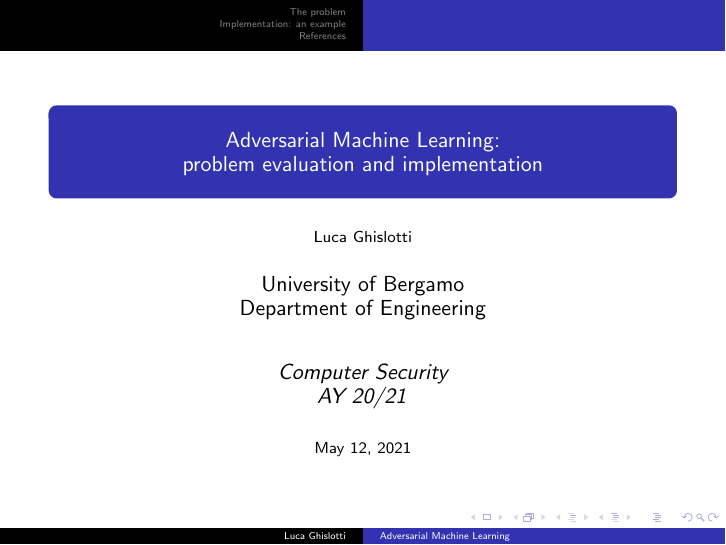
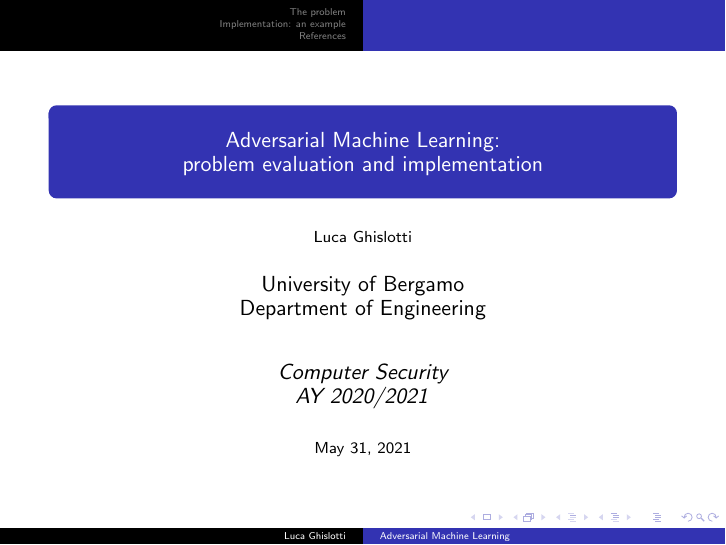
Before and after one commit to lucaghislo/adversarial_machine_learning, LaTeX slides (latex_document/assignment.tex): page 1 of 25. Compiled offline with pdfLaTeX.

Commit message:
latex file update

```diff
--- a/latex_document/assignment.tex
+++ b/latex_document/assignment.tex
@@ -18,12 +18,12 @@
     University of Bergamo \\Department of Engineering \\
     \vspace{0.5cm}
     \medskip
-    \textit{Computer Security \\AY 20/21}
+    \textit{Computer Security \\AY 2020/2021}
 }
 
 \vspace{0.5cm}
 \author{Luca Ghislotti}
-\date{\today}
+\date{May 31, 2021}
 
 \begin{document}
 
```
Also changed, not shown: 2 other files.
